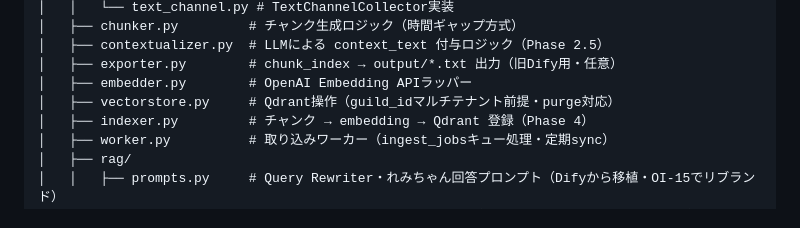
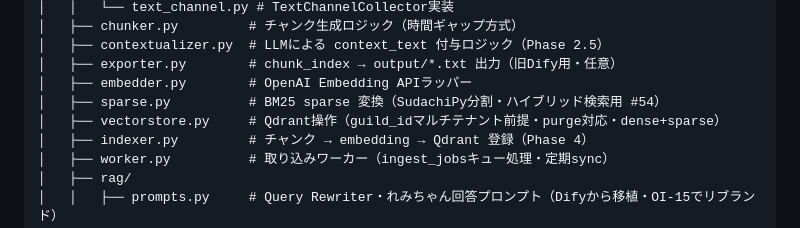
Before and after one commit to aigamoid/remember, a Markdown page: docs/ARCHITECTURE.md, the part around the change. Rendered like a GitHub page.

Commit message:
docs(architecture): src/sparse.py をディレクトリ構成に追記 (#54)
Co-Authored-By: Claude Opus 4.8 <noreply@anthropic.com>

```diff
--- a/docs/ARCHITECTURE.md
+++ b/docs/ARCHITECTURE.md
@@ -29,7 +29,8 @@ waiwai-oracle/
 │   ├── contextualizer.py  # LLMによる context_text 付与ロジック（Phase 2.5）
 │   ├── exporter.py        # chunk_index → output/*.txt 出力（旧Dify用・任意）
 │   ├── embedder.py        # OpenAI Embedding APIラッパー
-│   ├── vectorstore.py     # Qdrant操作（guild_idマルチテナント前提・purge対応）
+│   ├── sparse.py          # BM25 sparse 変換（SudachiPy分割・ハイブリッド検索用 #54）
+│   ├── vectorstore.py     # Qdrant操作（guild_idマルチテナント前提・purge対応・dense+sparse）
 │   ├── indexer.py         # チャンク → embedding → Qdrant 登録（Phase 4）
 │   ├── worker.py          # 取り込みワーカー（ingest_jobsキュー処理・定期sync）
 │   ├── rag/
```
